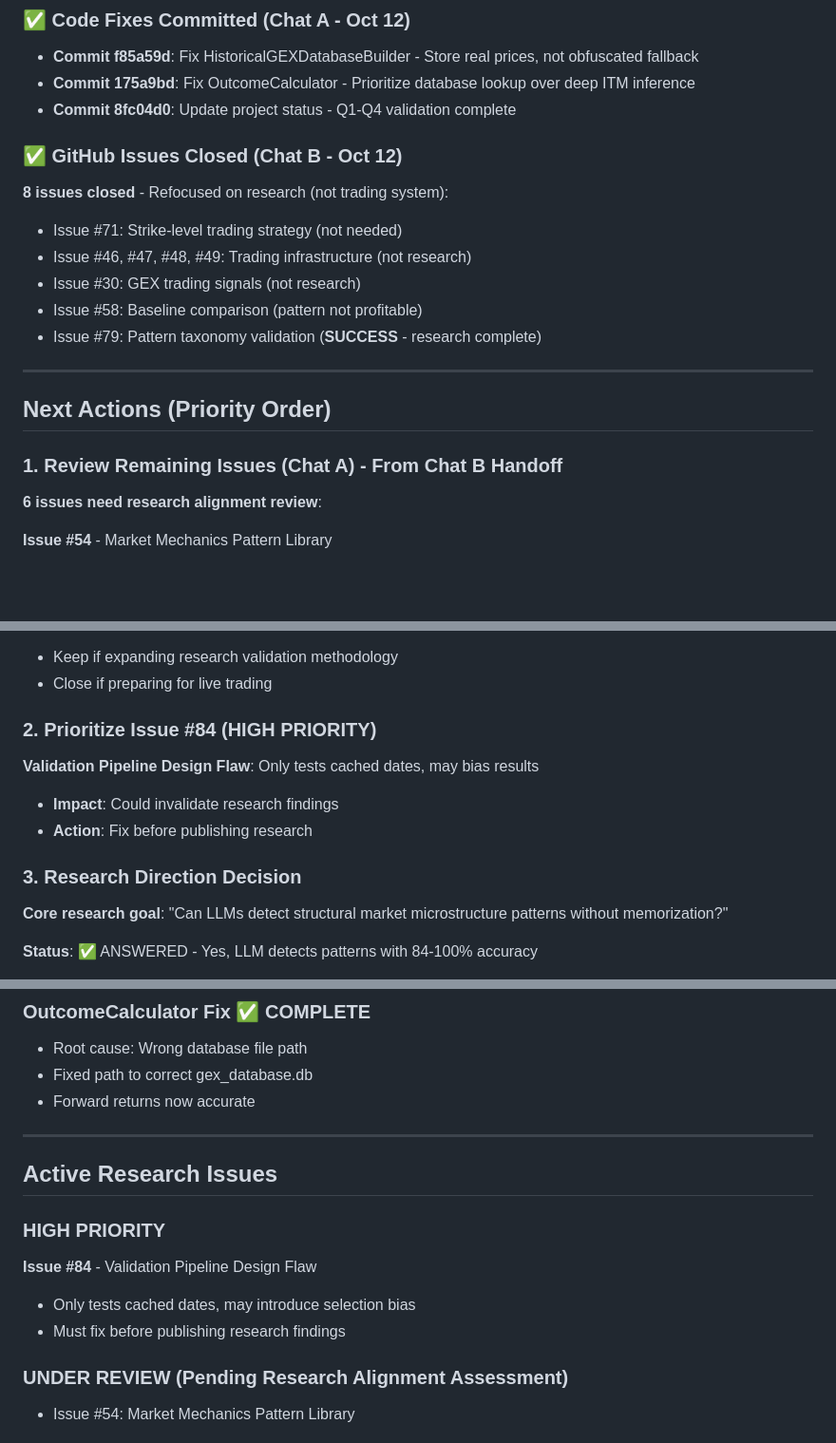
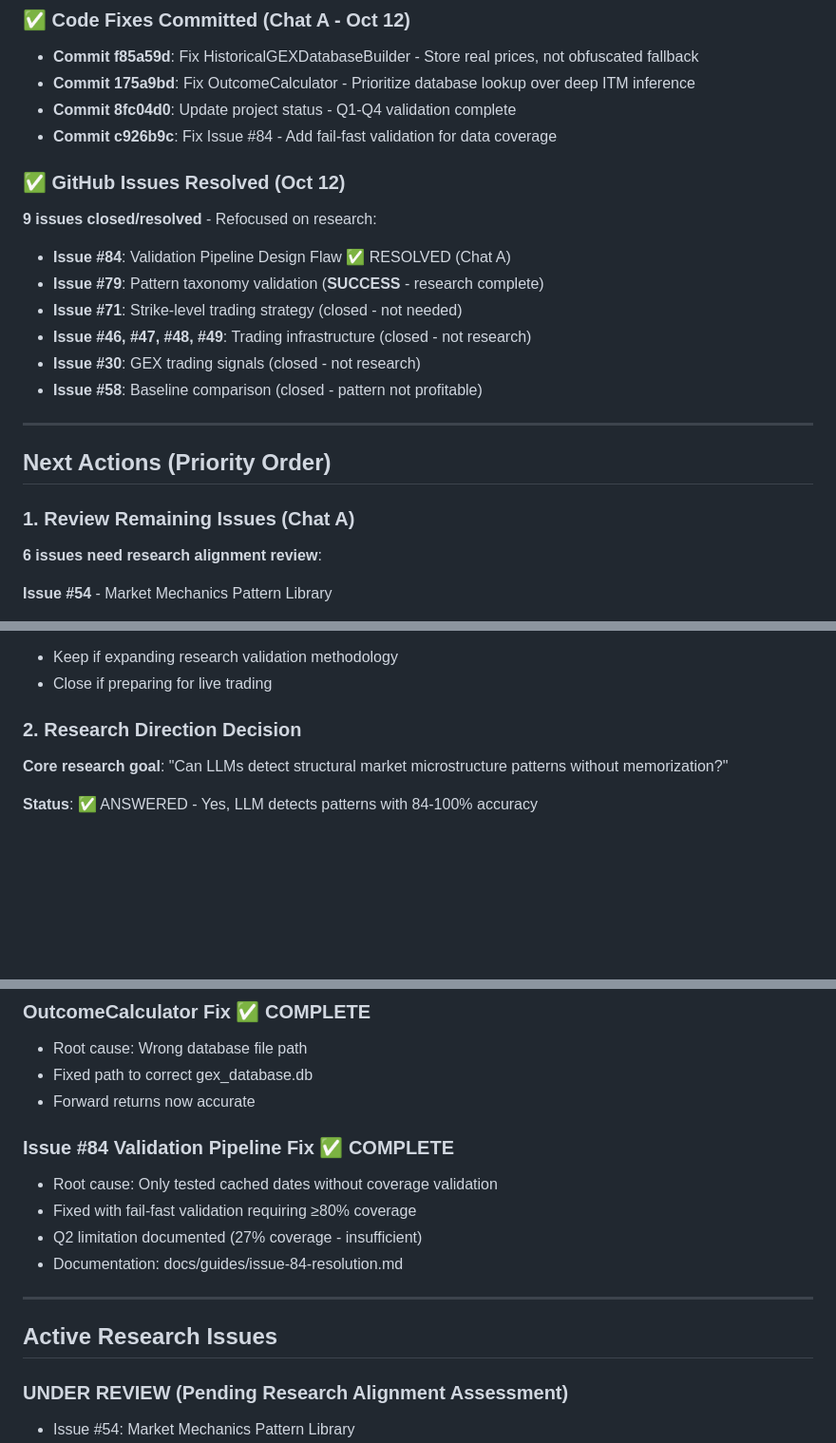
Before and after one commit to iAmGiG/gex-llm-patterns, a Markdown page: todo.md, 3 parts joined by grey strips. Shown: that part at 95% size. Drawn GitHub-style; blank space fills up the shorter version.

Commit message:
Update todo.md - Issue #84 resolved, validation pipeline fixed

```diff
--- a/todo.md
+++ b/todo.md
@@ -49,20 +49,22 @@
 - **Commit f85a59d**: Fix HistoricalGEXDatabaseBuilder - Store real prices, not obfuscated fallback
 - **Commit 175a9bd**: Fix OutcomeCalculator - Prioritize database lookup over deep ITM inference
 - **Commit 8fc04d0**: Update project status - Q1-Q4 validation complete
+- **Commit c926b9c**: Fix Issue #84 - Add fail-fast validation for data coverage
 
-### ✅ GitHub Issues Closed (Chat B - Oct 12)
-**8 issues closed** - Refocused on research (not trading system):
-- Issue #71: Strike-level trading strategy (not needed)
-- Issue #46, #47, #48, #49: Trading infrastructure (not research)
-- Issue #30: GEX trading signals (not research)
-- Issue #58: Baseline comparison (pattern not profitable)
-- Issue #79: Pattern taxonomy validation (**SUCCESS** - research complete)
+### ✅ GitHub Issues Resolved (Oct 12)
+**9 issues closed/resolved** - Refocused on research:
+- **Issue #84**: Validation Pipeline Design Flaw ✅ RESOLVED (Chat A)
+- **Issue #79**: Pattern taxonomy validation (**SUCCESS** - research complete)
+- **Issue #71**: Strike-level trading strategy (closed - not needed)
+- **Issue #46, #47, #48, #49**: Trading infrastructure (closed - not research)
+- **Issue #30**: GEX trading signals (closed - not research)
+- **Issue #58**: Baseline comparison (closed - pattern not profitable)
 
 ---
 
 ## Next Actions (Priority Order)
 
-### 1. Review Remaining Issues (Chat A) - From Chat B Handoff
+### 1. Review Remaining Issues (Chat A)
 **6 issues need research alignment review**:
 
 **Issue #54** - Market Mechanics Pattern Library
@@ -80,12 +82,7 @@
 - Keep if expanding research validation methodology
 - Close if preparing for live trading
 
-### 2. Prioritize Issue #84 (HIGH PRIORITY)
-**Validation Pipeline Design Flaw**: Only tests cached dates, may bias results
-- **Impact**: Could invalidate research findings
-- **Action**: Fix before publishing research
-
-### 3. Research Direction Decision
+### 2. Research Direction Decision
 **Core research goal**: "Can LLMs detect structural market microstructure patterns without memorization?"
 
 **Status**: ✅ ANSWERED - Yes, LLM detects patterns with 84-100% accuracy
@@ -115,14 +112,15 @@
 - Fixed path to correct gex_database.db
 - Forward returns now accurate
 
+### Issue #84 Validation Pipeline Fix ✅ COMPLETE
+- Root cause: Only tested cached dates without coverage validation
+- Fixed with fail-fast validation requiring ≥80% coverage
+- Q2 limitation documented (27% coverage - insufficient)
+- Documentation: docs/guides/issue-84-resolution.md
+
 ---
 
 ## Active Research Issues
-
-### HIGH PRIORITY
-**Issue #84** - Validation Pipeline Design Flaw
-- Only tests cached dates, may introduce selection bias
-- Must fix before publishing research findings
 
 ### UNDER REVIEW (Pending Research Alignment Assessment)
 - Issue #54: Market Mechanics Pattern Library
```
Also changed, not shown: other parts of todo.md (+3 -1 lines).
